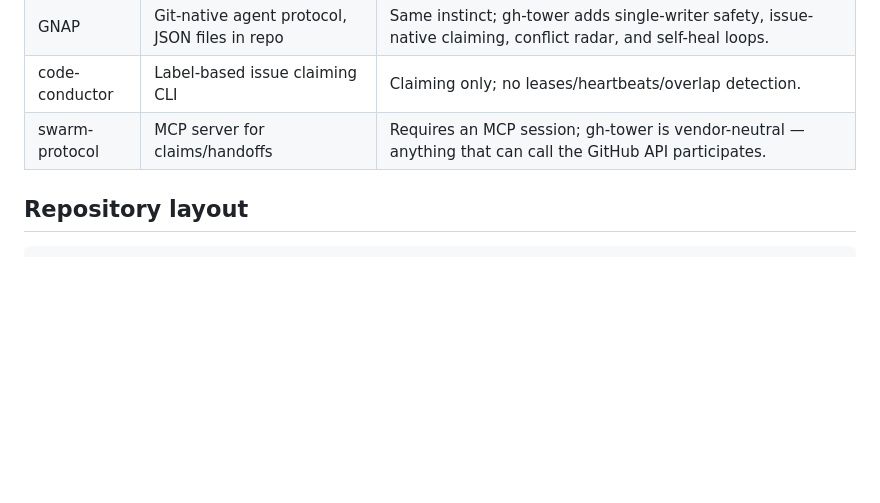
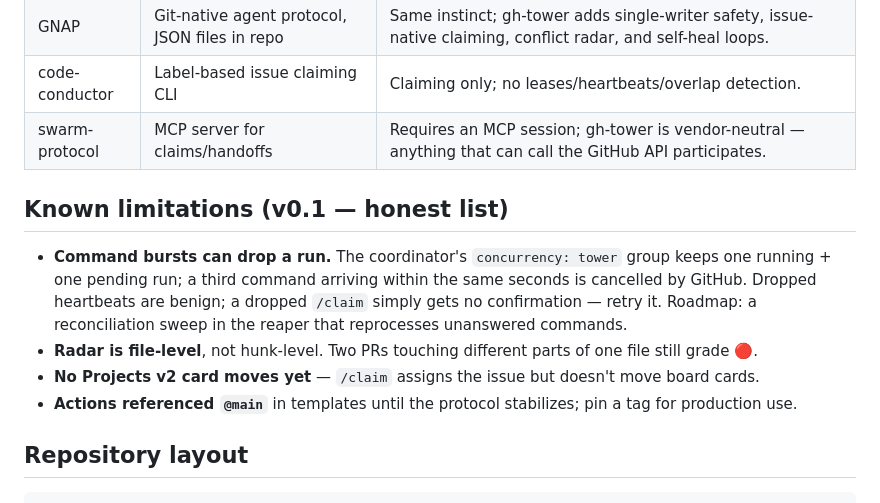
Before and after one commit to isobed18/gh-tower, a Markdown page: README.md, the part around the change. Drawn GitHub-style; blank space fills up the shorter version.

Commit message:
README: known limitations from dogfooding
Co-Authored-By: Claude Fable 5 <noreply@anthropic.com>

````diff
--- a/README.md
+++ b/README.md
@@ -93,6 +93,16 @@ adopting, compare two weeks after.
 | code-conductor | Label-based issue claiming CLI | Claiming only; no leases/heartbeats/overlap detection. |
 | swarm-protocol | MCP server for claims/handoffs | Requires an MCP session; gh-tower is vendor-neutral — anything that can call the GitHub API participates. |
 
+## Known limitations (v0.1 — honest list)
+
+- **Command bursts can drop a run.** The coordinator's `concurrency: tower` group keeps one
+  running + one pending run; a third command arriving within the same seconds is cancelled by
+  GitHub. Dropped heartbeats are benign; a dropped `/claim` simply gets no confirmation — retry it.
+  Roadmap: a reconciliation sweep in the reaper that reprocesses unanswered commands.
+- **Radar is file-level**, not hunk-level. Two PRs touching different parts of one file still grade 🔴.
+- **No Projects v2 card moves yet** — `/claim` assigns the issue but doesn't move board cards.
+- **Actions referenced `@main`** in templates until the protocol stabilizes; pin a tag for production use.
+
 ## Repository layout
 
 ```
````
